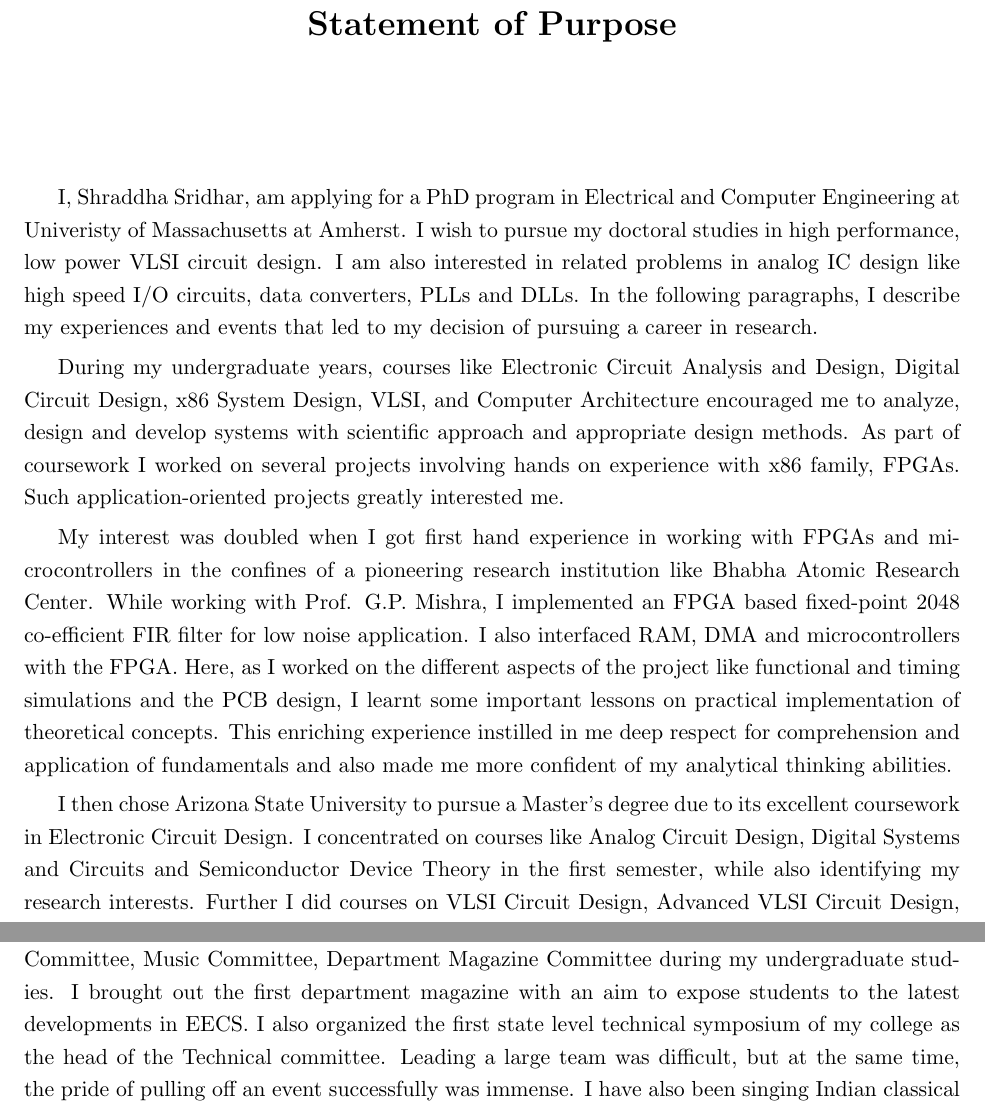
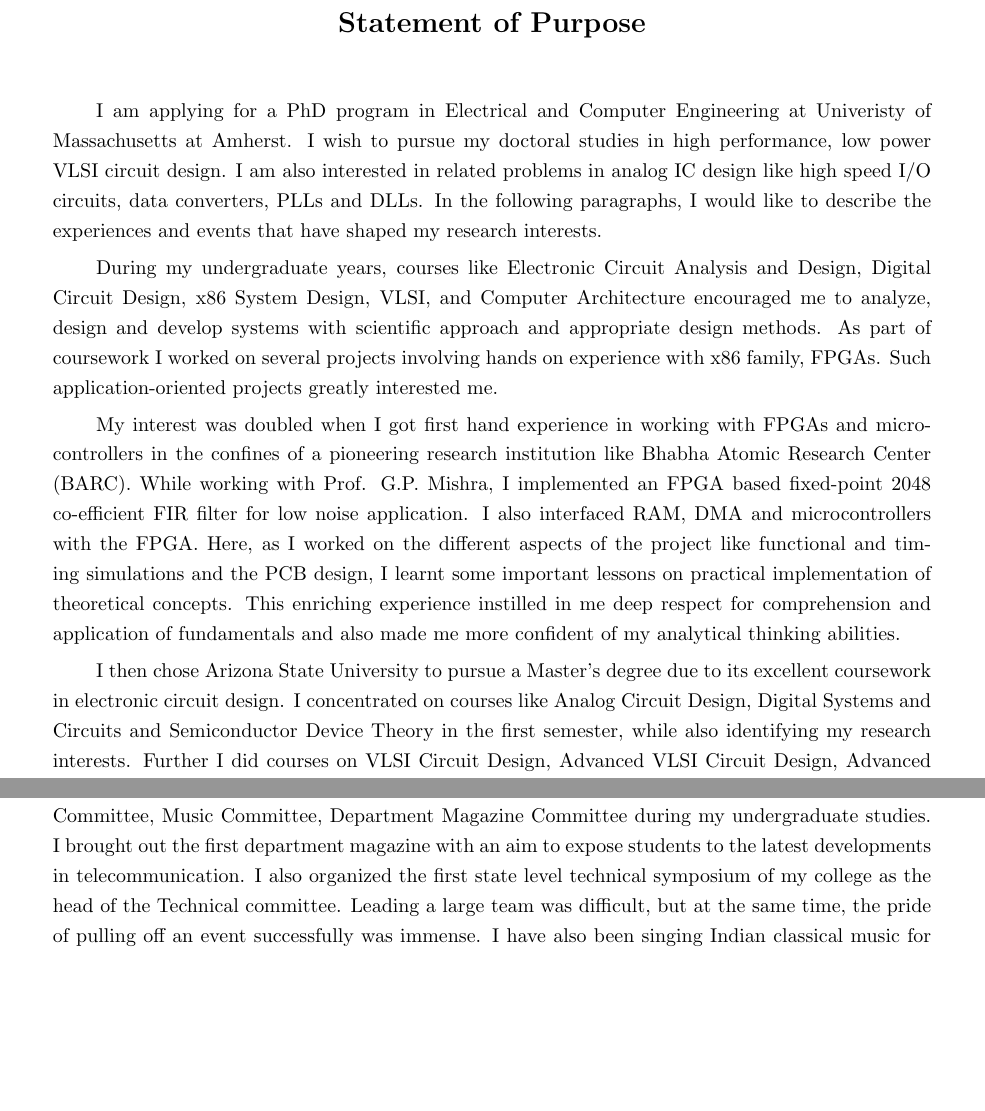
Before and after one commit to shraddha11888/resume, a LaTeX document (sop.tex): two parts of pages 1 and 2 of 3 before the commit and two parts of pages 1 and 2 of 2 after it, joined at a grey line, cut so that both start at the same text, the shorter picture padded with empty space. Compiled offline with pdfLaTeX.

Commit message:
added header to sop

```diff
--- a/sop.tex
+++ b/sop.tex
@@ -8,14 +13,20 @@
-\date{}
+\linespread{1.25}
 
 \begin{document}
-\maketitle
-I, Shraddha Sridhar, am applying for a PhD program in Electrical and Computer Engineering at Univeristy of Massachusetts at Amherst. I wish to pursue my doctoral studies in high performance, low power VLSI circuit design. I am also interested in related problems in analog IC design like high speed I/O circuits, data converters, PLLs and DLLs. In the following paragraphs, I describe my experiences and events that led to my decision of pursuing a career in research.
+
+\begin{center}
+\vspace*{0.05in}
+{\Large \textbf{Statement of Purpose}}
+\end{center}
+\vspace*{0.2in}
+
+I am applying for a PhD program in Electrical and Computer Engineering at Univeristy of Massachusetts at Amherst. I wish to pursue my doctoral studies in high performance, low power VLSI circuit design. I am also interested in related problems in analog IC design like high speed I/O circuits, data converters, PLLs and DLLs. In the following paragraphs, I would like to describe the experiences and events that have shaped my research interests.
 
 During my undergraduate years, courses like Electronic Circuit Analysis and Design, Digital Circuit Design, x86 System Design, VLSI, and Computer Architecture encouraged me to analyze, design and develop systems with scientific approach and appropriate design methods. As part of coursework I worked on several projects involving hands on experience with x86 family, FPGAs. Such application-oriented projects greatly interested me.
 
-My interest was doubled when I got first hand experience in working with FPGAs and microcontrollers in the confines of a pioneering research institution like Bhabha Atomic Research Center. While working with Prof. G.P. Mishra, I implemented an FPGA based fixed-point 2048 co-efficient FIR filter for low noise application. I also interfaced RAM, DMA and microcontrollers with the FPGA.  Here, as I worked on the different aspects of the project like functional and timing simulations and the PCB design, I learnt some important lessons on practical implementation of theoretical concepts. This enriching experience instilled in me deep respect for comprehension and application of fundamentals and also made me more confident of my analytical thinking abilities.
+My interest was doubled when I got first hand experience in working with FPGAs and microcontrollers in the confines of a pioneering research institution like Bhabha Atomic Research Center (BARC). While working with Prof. G.P. Mishra, I implemented an FPGA based fixed-point 2048 co-efficient FIR filter for low noise application. I also interfaced RAM, DMA and microcontrollers with the FPGA.  Here, as I worked on the different aspects of the project like functional and timing simulations and the PCB design, I learnt some important lessons on practical implementation of theoretical concepts. This enriching experience instilled in me deep respect for comprehension and application of fundamentals and also made me more confident of my analytical thinking abilities.
 
-I then chose Arizona State University to pursue a Master’s degree due to its excellent coursework in Electronic Circuit Design. I concentrated on courses like Analog Circuit Design, Digital Systems and Circuits and Semiconductor Device Theory in the first semester, while also identifying my research interests. Further I did courses on VLSI Circuit Design, Advanced VLSI Circuit Design, Advanced Analog Integrated Circuits, MEMS which provided me exposure to a wide range of topics in electronic circuit design.
+I then chose Arizona State University to pursue a Master’s degree due to its excellent coursework in electronic circuit design. I concentrated on courses like Analog Circuit Design, Digital Systems and Circuits and Semiconductor Device Theory in the first semester, while also identifying my research interests. Further I did courses on VLSI Circuit Design, Advanced VLSI Circuit Design, Advanced Analog Integrated Circuits, MEMS which provided me exposure to a wide range of topics in electronic circuit design.
 
 In the second semester, my interest in analog circuit design led to my association with Prof Michael Goryll. I worked on trans-impedance amplifier design for measuring currents from single ion channels of cells. My task was to come up with a circuit to replace the resistive feedback amplifier which requires large values of resistors to be fabricated. I implemented a switched capacitive trans-impedance amplifier which could not only overcome the drawbacks of a resistive feedback circuit, but had more accurate current recording capability than the currently used capacitive feedback circuit as my circuit could record currents even during the hold phase of the sample and hold circuit. I relished the freedom of thought offered by a research project as compared to an academic project. Now, as I see the chip being taped out, the joy of creating something tangible and being able to contribute to a field I am passionate about can never be expressed enough. I then realize this is what I see myself doing ten years hence.
 
@@ -25,7 +36,7 @@ I am also working on the functional validation of a radiation hardened microproc
 
 I am also the teaching assistant for a course on advanced VLSI design. I set up and managed the accompanying simulation laboratory for the course. I realised that helping other students with their projects and answering seemingly obvious doubts taught me a great deal more about the subject as well. While working as a TA, I also got a first hand view of what running a course in a university involves, specifically,  the varying levels of stress laid on fundamentals in assignments and exams and maintaining the level of difficulty to cater to all the students. It was a challenge on its own to come up with an exhaustive problem set for each chapter. Overall, this was a very enlightening experience.
 
-My enthusiasm for intellectual and personal development has spilled beyond textbooks. I have been an active member in several organizations and headed several committees like the Technical Committee, Music Committee, Department Magazine Committee during my undergraduate studies. I brought out the first department magazine with an aim to expose students to the latest developments in EECS. I also organized the first state level technical symposium of my college as the head of the Technical committee. Leading a large team was difficult, but at the same time, the pride of pulling off an event successfully was immense. I have also been singing Indian classical music for more than ten years and have rendered several concerts.
+My enthusiasm for intellectual and personal development has spilled beyond textbooks. I have been an active member in several organizations and headed several committees like the Technical Committee, Music Committee, Department Magazine Committee during my undergraduate studies. I brought out the first department magazine with an aim to expose students to the latest developments in telecommunication. I also organized the first state level technical symposium of my college as the head of the Technical committee. Leading a large team was difficult, but at the same time, the pride of pulling off an event successfully was immense. I have also been singing Indian classical music for more than ten years and have rendered several concerts.
 
  The research opportunities combined with exciting faculty in the Department of Electrical and Computer Engineering at UMass are just the right ingredients for an excellent research program. The research projects in VLSI Circuits and Systems Group greatly interest me. In particular I can identify my interests with Prof Wayne Burleson’s research concentrations like jitter effect on global binary clock trees and fingerprinting application of power-up SRAM state. I am also fascinated by the research interests of Prof Sandip Kundu especially, in VLSI Design Methodologies and Circuit Design. I would love to contribute to these groups that work on such a wide range of fascinating topics.
 
```
Also changed, not shown: sop.tex (13 more changed lines).
